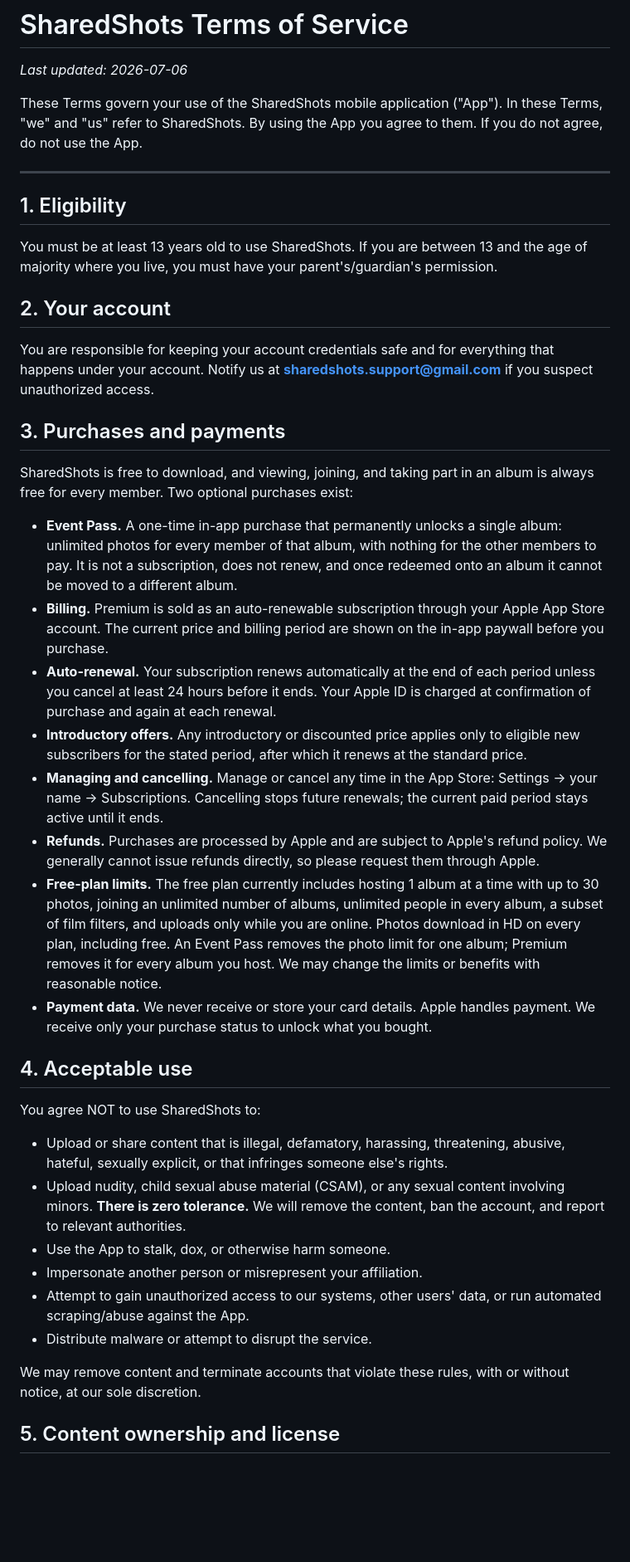
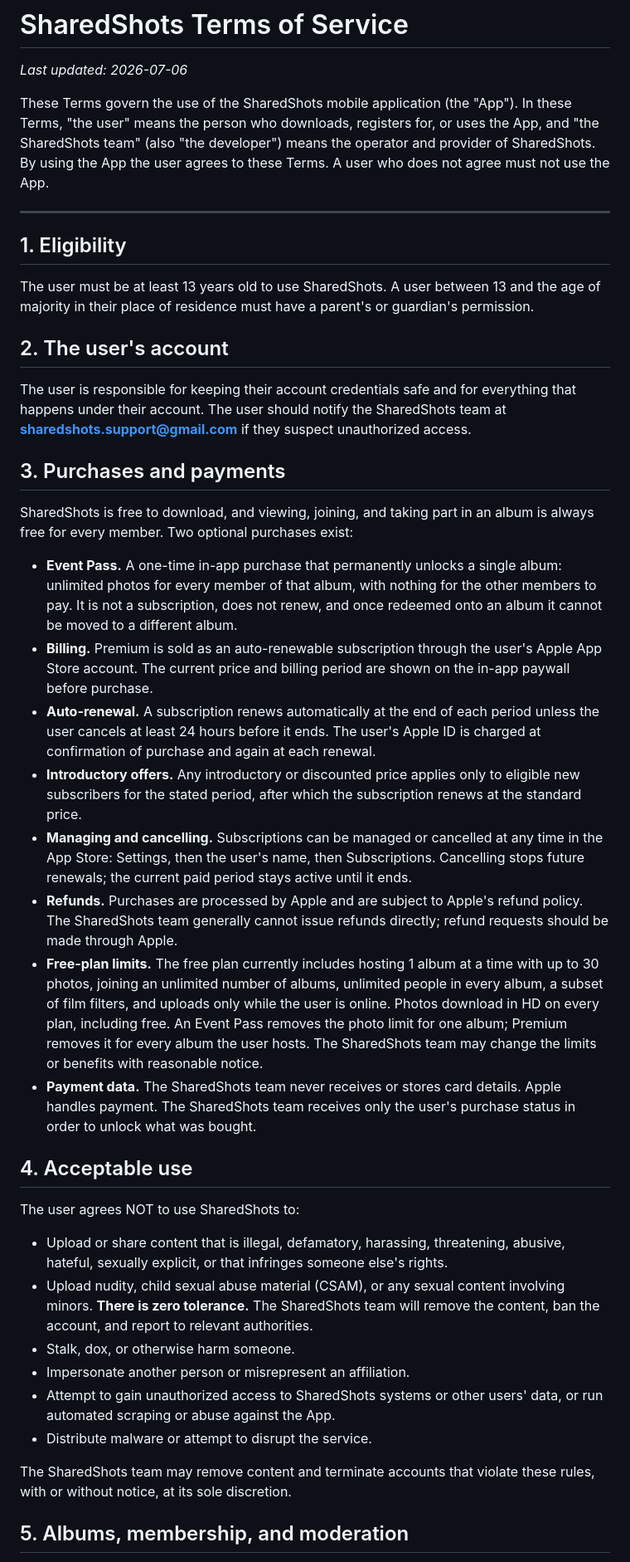
Before and after one commit to zenklerjp/sharedshots-site, a Markdown page: terms.md, the part around one of its changes. Shown at 83% size. Drawn GitHub-style; blank space fills up the shorter version.

```diff
--- a/terms.md
+++ b/terms.md
@@ -2,23 +2,26 @@
 
 _Last updated: 2026-07-06_
 
-These Terms govern your use of the SharedShots mobile application ("App").
-In these Terms, "we" and "us" refer to SharedShots. By using the App you
-agree to them. If you do not agree, do not use the App.
+These Terms govern the use of the SharedShots mobile application (the "App").
+In these Terms, "the user" means the person who downloads, registers for, or
+uses the App, and "the SharedShots team" (also "the developer") means the
+operator and provider of SharedShots. By using the App the user agrees to
+these Terms. A user who does not agree must not use the App.
 
 ---
 
 ## 1. Eligibility
 
-You must be at least 13 years old to use SharedShots. If you are between
-13 and the age of majority where you live, you must have your
-parent's/guardian's permission.
+The user must be at least 13 years old to use SharedShots. A user between 13
+and the age of majority in their place of residence must have a parent's or
+guardian's permission.
 
-## 2. Your account
+## 2. The user's account
 
-You are responsible for keeping your account credentials safe and for
-everything that happens under your account. Notify us at
-**sharedshots.support@gmail.com** if you suspect unauthorized access.
+The user is responsible for keeping their account credentials safe and for
+everything that happens under their account. The user should notify the
+SharedShots team at **sharedshots.support@gmail.com** if they suspect
+unauthorized access.
 
 ## 3. Purchases and payments
 
@@ -29,48 +32,51 @@ album is always free for every member. Two optional purchases exist:
   single album: unlimited photos for every member of that album, with nothing
   for the other members to pay. It is not a subscription, does not renew, and
   once redeemed onto an album it cannot be moved to a different album.
-- **Billing.** Premium is sold as an auto-renewable subscription through your
-  Apple App Store account. The current price and billing period are shown on
-  the in-app paywall before you purchase.
-- **Auto-renewal.** Your subscription renews automatically at the end of each
-  period unless you cancel at least 24 hours before it ends. Your Apple ID is
-  charged at confirmation of purchase and again at each renewal.
-- **Introductory offers.** Any introductory or discounted price applies only to
-  eligible new subscribers for the stated period, after which it renews at the
-  standard price.
-- **Managing and cancelling.** Manage or cancel any time in the App Store:
-  Settings → your name → Subscriptions. Cancelling stops future renewals; the
-  current paid period stays active until it ends.
+- **Billing.** Premium is sold as an auto-renewable subscription through the
+  user's Apple App Store account. The current price and billing period are
+  shown on the in-app paywall before purchase.
+- **Auto-renewal.** A subscription renews automatically at the end of each
+  period unless the user cancels at least 24 hours before it ends. The user's
+  Apple ID is charged at confirmation of purchase and again at each renewal.
+- **Introductory offers.** Any introductory or discounted price applies only
+  to eligible new subscribers for the stated period, after which the
+  subscription renews at the standard price.
+- **Managing and cancelling.** Subscriptions can be managed or cancelled at
+  any time in the App Store: Settings, then the user's name, then
+  Subscriptions. Cancelling stops future renewals; the current paid period
+  stays active until it ends.
 - **Refunds.** Purchases are processed by Apple and are subject to Apple's
-  refund policy. We generally cannot issue refunds directly, so please
-  request them through Apple.
+  refund policy. The SharedShots team generally cannot issue refunds
+  directly; refund requests should be made through Apple.
 - **Free-plan limits.** The free plan currently includes hosting 1 album at a
   time with up to 30 photos, joining an unlimited number of albums, unlimited
-  people in every album, a subset of film filters, and uploads only while you
-  are online. Photos download in HD on every plan, including free. An Event
-  Pass removes the photo limit for one album; Premium removes it for every
-  album you host. We may change the limits or benefits with reasonable notice.
-- **Payment data.** We never receive or store your card details. Apple handles
-  payment. We receive only your purchase status to unlock what you bought.
+  people in every album, a subset of film filters, and uploads only while the
+  user is online. Photos download in HD on every plan, including free. An
+  Event Pass removes the photo limit for one album; Premium removes it for
+  every album the user hosts. The SharedShots team may change the limits or
+  benefits with reasonable notice.
+- **Payment data.** The SharedShots team never receives or stores card
+  details. Apple handles payment. The SharedShots team receives only the
+  user's purchase status in order to unlock what was bought.
 
 ## 4. Acceptable use
 
-You agree NOT to use SharedShots to:
+The user agrees NOT to use SharedShots to:
 
 - Upload or share content that is illegal, defamatory, harassing,
   threatening, abusive, hateful, sexually explicit, or that infringes
   someone else's rights.
 - Upload nudity, child sexual abuse material (CSAM), or any sexual content
-  involving minors. **There is zero tolerance.** We will remove the
-  content, ban the account, and report to relevant authorities.
-- Use the App to stalk, dox, or otherwise harm someone.
-- Impersonate another person or misrepresent your affiliation.
-- Attempt to gain unauthorized access to our systems, other users' data,
-  or run automated scraping/abuse against the App.
+  involving minors. **There is zero tolerance.** The SharedShots team will
+  remove the content, ban the account, and report to relevant authorities.
+- Stalk, dox, or otherwise harm someone.
+- Impersonate another person or misrepresent an affiliation.
+- Attempt to gain unauthorized access to SharedShots systems or other users'
+  data, or run automated scraping or abuse against the App.
 - Distribute malware or attempt to disrupt the service.
 
-We may remove content and terminate accounts that violate these rules,
-with or without notice, at our sole discretion.
+The SharedShots team may remove content and terminate accounts that violate
+these rules, with or without notice, at its sole discretion.
 
-## 5. Content ownership and license
+## 5. Albums, membership, and moderation
 
```
Also changed, not shown: other parts of terms.md (+82 -69 lines), privacy.md (+73 -58 lines).
